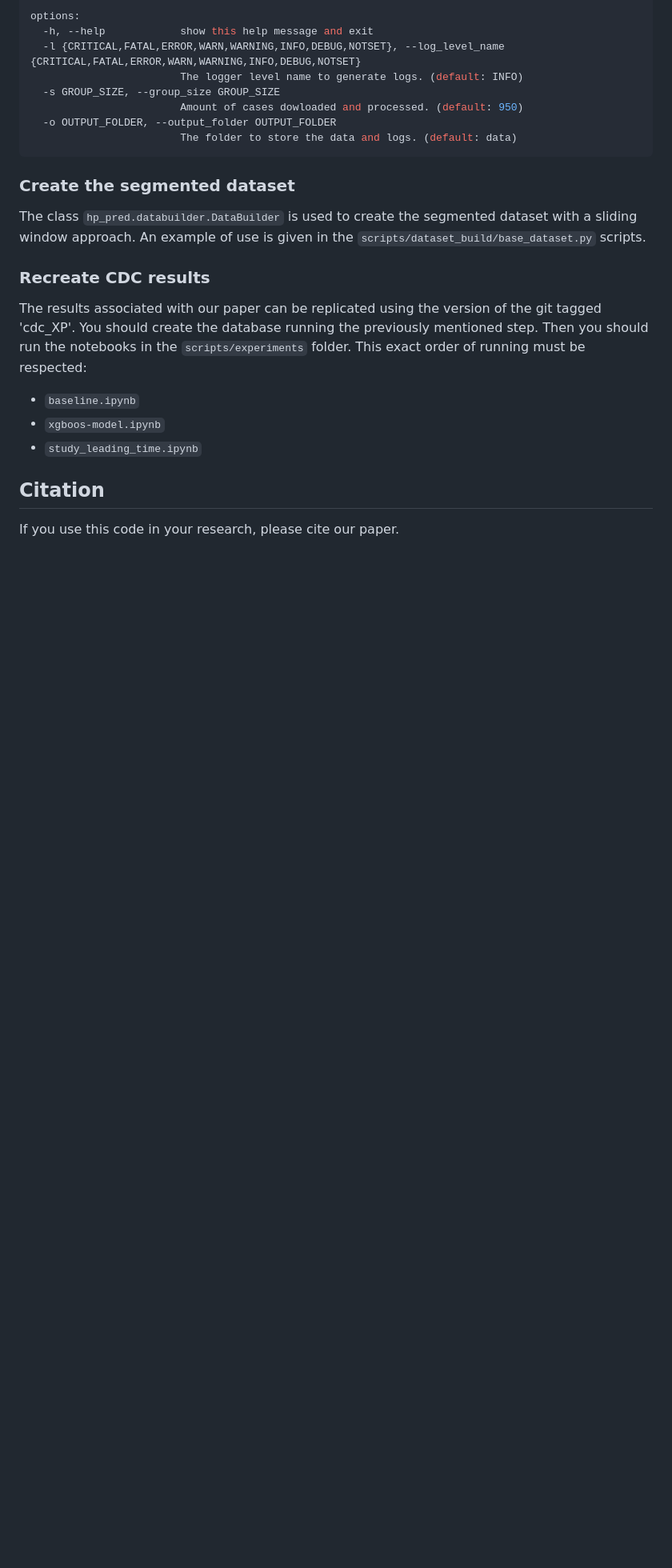
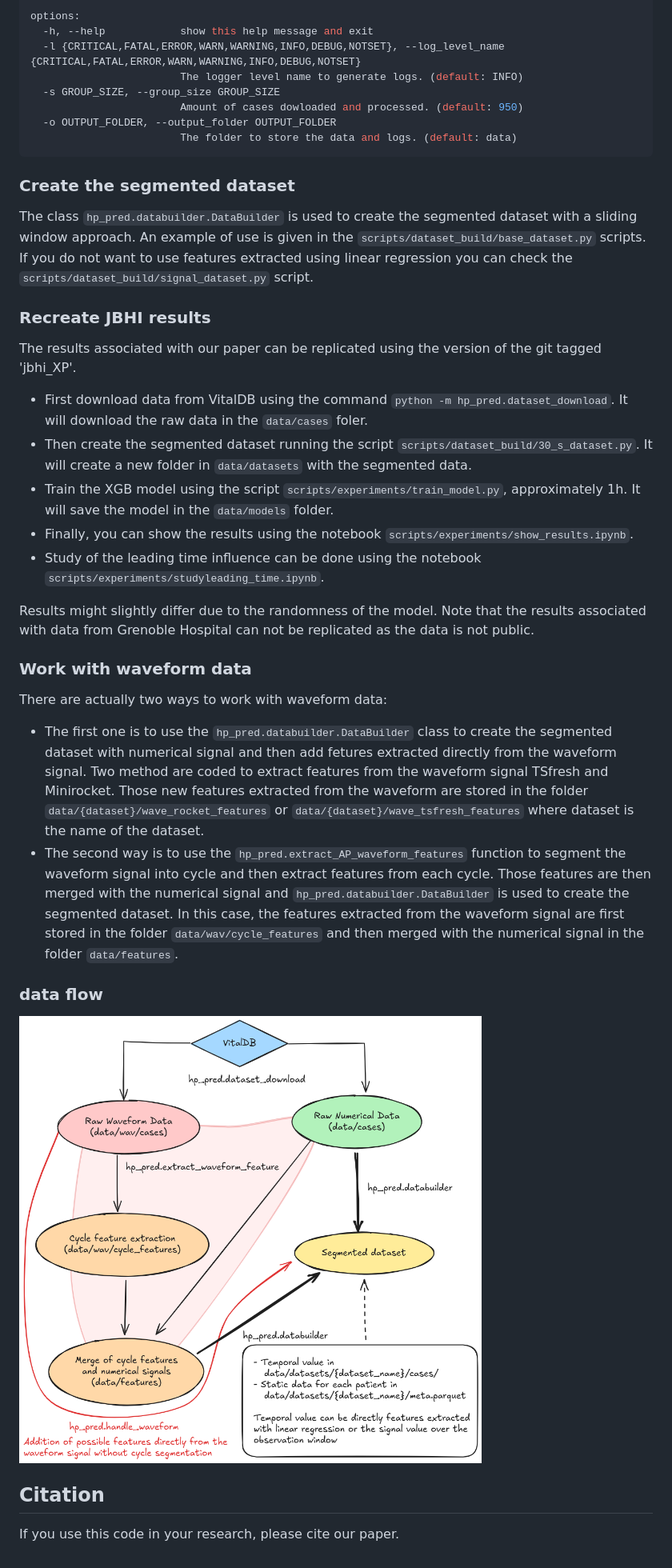
Before and after one commit to BobAubouin/hypotension_pred, a Markdown page: README.md, the part around the change printed below. Shown: that part at 80% size. GitHub-like rendering; pictures changed too: figures/data_structure.png (added); blank space fills up the shorter version.

```diff
--- a/README.md
+++ b/README.md
@@ -47,15 +49,31 @@ options:
 
 ### Create the segmented dataset
 
-The class `hp_pred.databuilder.DataBuilder` is used to create the segmented dataset with a sliding window approach. An example of use is given in the `scripts/dataset_build/base_dataset.py` scripts.
+The class `hp_pred.databuilder.DataBuilder` is used to create the segmented dataset with a sliding window approach. An example of use is given in the `scripts/dataset_build/base_dataset.py` scripts. If you do not want to use features extracted using linear regression you can check the `scripts/dataset_build/signal_dataset.py` script.
 
-### Recreate CDC results
+### Recreate JBHI results
 
-The results associated with our paper can be replicated using the version of the git tagged 'cdc_XP'. You should create the database running the previously mentioned step. Then you should run the notebooks in the `scripts/experiments` folder. This exact order of running must be respected:
+The results associated with our paper can be replicated using the version of the git tagged 'jbhi_XP'.
 
-- `baseline.ipynb`
-- `xgboos-model.ipynb`
-- `study_leading_time.ipynb`
+- First download data from VitalDB using the command `python -m hp_pred.dataset_download`. It will download the raw data in the `data/cases` foler.
+- Then create the segmented dataset running the script `scripts/dataset_build/30_s_dataset.py`. It will create a new folder in `data/datasets` with the segmented data.
+- Train the XGB model using the script `scripts/experiments/train_model.py`, approximately 1h. It will save the model in the `data/models` folder.
+- Finally, you can show the results using the notebook `scripts/experiments/show_results.ipynb`.
+- Study of the leading time influence can be done using the notebook `scripts/experiments/studyleading_time.ipynb`.
+
+Results might slightly differ due to the randomness of the model.
+Note that the results associated with data from Grenoble Hospital can not be replicated as the data is not public.
+
+### Work with waveform data
+
+There are actually two ways to work with waveform data:
+
+- The first one is to use the `hp_pred.databuilder.DataBuilder` class to create the segmented dataset with numerical signal and then add fetures extracted directly from the waveform signal. Two method are coded to extract features from the waveform signal TSfresh and Minirocket. Those new features extracted from the waveform are stored in the folder `data/{dataset}/wave_rocket_features` or `data/{dataset}/wave_tsfresh_features` where dataset is the name of the dataset.
+- The second way is to use the `hp_pred.extract_AP_waveform_features` function to segment the waveform signal into cycle and then extract features from each cycle. Those features are then merged with the numerical signal and `hp_pred.databuilder.DataBuilder` is used to create the segmented dataset. In this case, the features extracted from the waveform signal are first stored in the folder `data/wav/cycle_features` and then merged with the numerical signal in the folder `data/features`.
+
+### data flow
+
+![data_flow of the repo](figures/data_structure.png)
 
 ## Citation
 
```
Also changed, not shown: other parts of README.md (+3 -1 lines), figures/framing.png (added).
